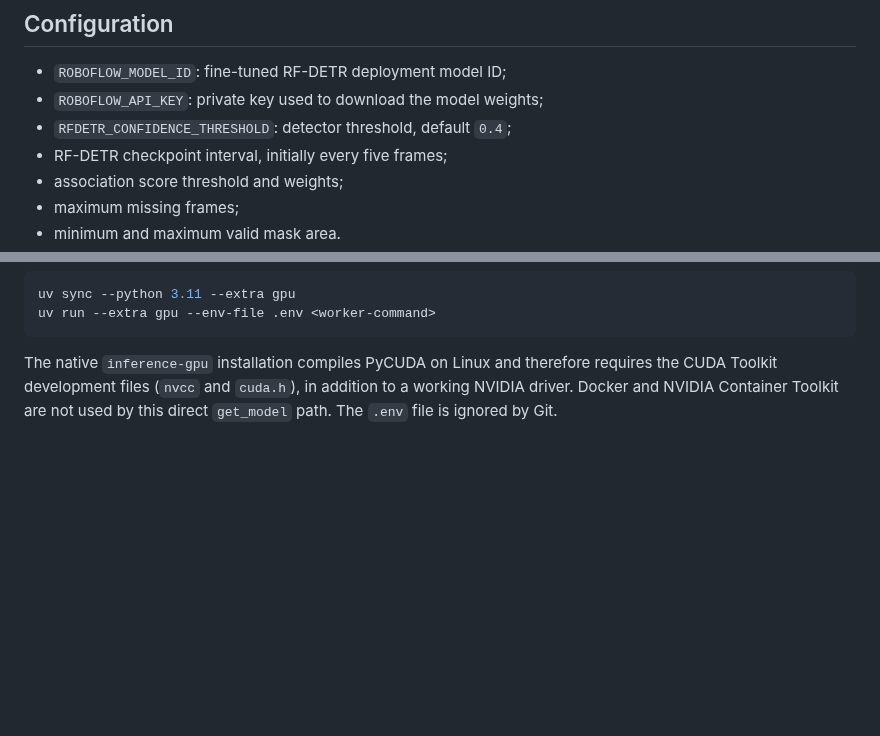
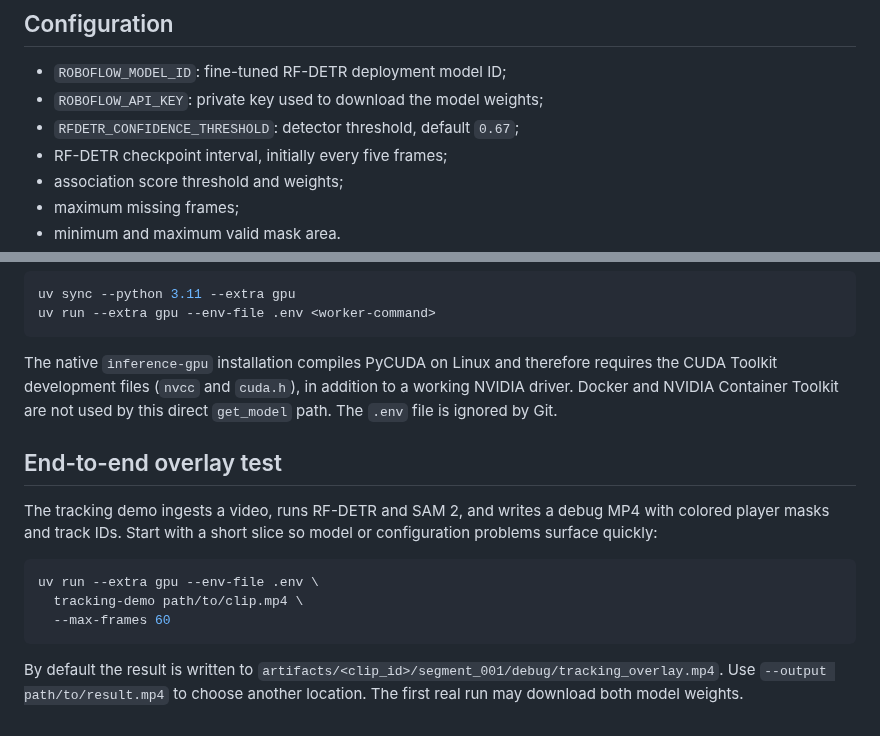
Before and after one commit to elijahzhao24/nba_3d_scene_reconstruction, a Markdown page: TRACKING.md, 2 parts joined by grey strips. GitHub-like rendering; blank space fills up the shorter version.

````diff
--- a/TRACKING.md
+++ b/TRACKING.md
@@ -180,7 +180,7 @@ RF-DETR or SAM 2.
 
 - `ROBOFLOW_MODEL_ID`: fine-tuned RF-DETR deployment model ID;
 - `ROBOFLOW_API_KEY`: private key used to download the model weights;
-- `RFDETR_CONFIDENCE_THRESHOLD`: detector threshold, default `0.4`;
+- `RFDETR_CONFIDENCE_THRESHOLD`: detector threshold, default `0.67`;
 - RF-DETR checkpoint interval, initially every five frames;
 - association score threshold and weights;
 - maximum missing frames;
@@ -199,3 +199,20 @@ The native `inference-gpu` installation compiles PyCUDA on Linux and therefore
 requires the CUDA Toolkit development files (`nvcc` and `cuda.h`), in addition
 to a working NVIDIA driver. Docker and NVIDIA Container Toolkit are not used by
 this direct `get_model` path. The `.env` file is ignored by Git.
+
+## End-to-end overlay test
+
+The tracking demo ingests a video, runs RF-DETR and SAM 2, and writes a debug
+MP4 with colored player masks and track IDs. Start with a short slice so model
+or configuration problems surface quickly:
+
+```bash
+uv run --extra gpu --env-file .env \
+  tracking-demo path/to/clip.mp4 \
+  --max-frames 60
+```
+
+By default the result is written to
+`artifacts/<clip_id>/segment_001/debug/tracking_overlay.mp4`. Use
+`--output path/to/result.mp4` to choose another location. The first real run
+may download both model weights.
````
Also changed, not shown: README.md (+15 -0 lines), docs/assets/player_tracking_demo_preview.jpg (added), 12 other files.
